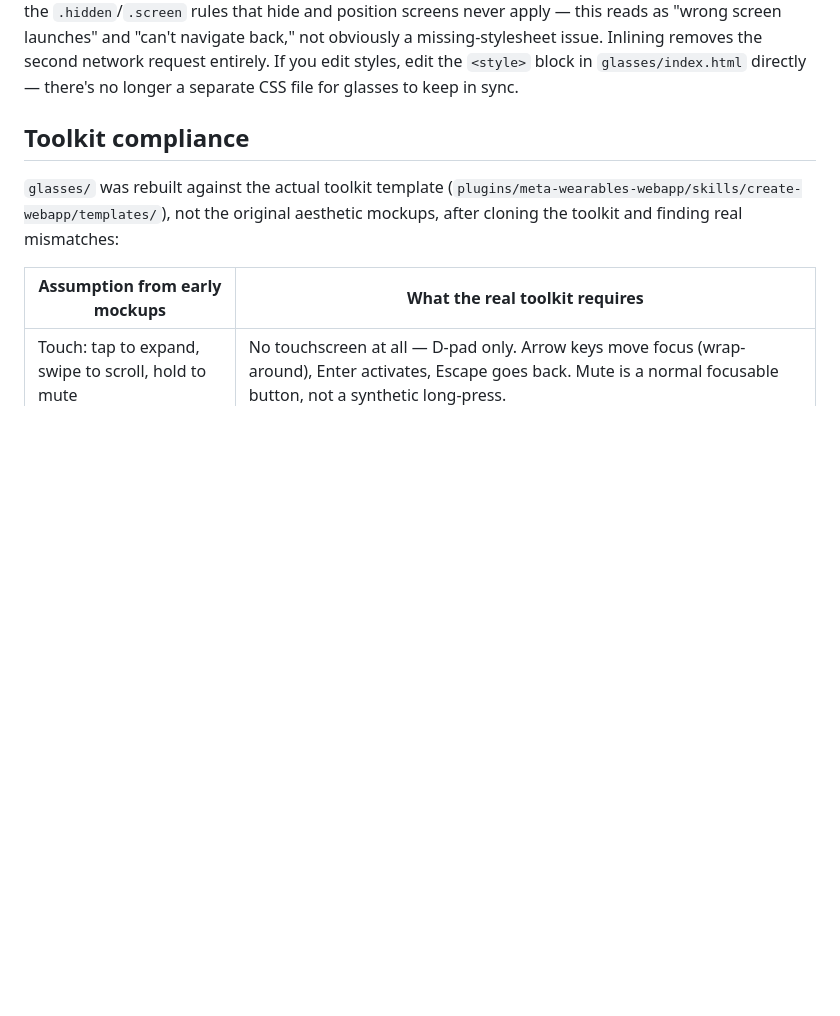
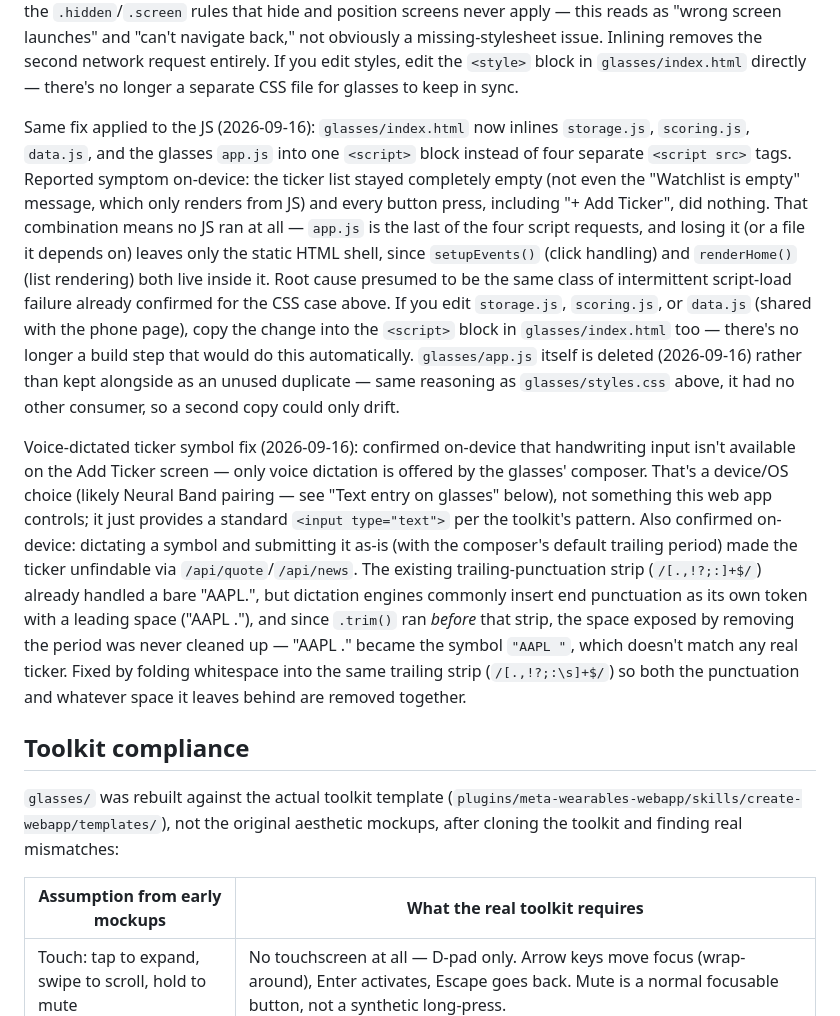
Before and after one commit to christopherwoon-dev/ray-ban-watchlist, a Markdown page: README.md, the part around the change. Drawn GitHub-style; blank space fills up the shorter version.

```diff
--- a/README.md
+++ b/README.md
@@ -74,6 +74,41 @@ launches" and "can't navigate back," not obviously a missing-stylesheet
 issue. Inlining removes the second network request entirely. If you edit
 styles, edit the `<style>` block in `glasses/index.html` directly — there's
 no longer a separate CSS file for glasses to keep in sync.
+
+Same fix applied to the JS (2026-09-16): `glasses/index.html` now inlines
+`storage.js`, `scoring.js`, `data.js`, and the glasses `app.js` into one
+`<script>` block instead of four separate `<script src>` tags. Reported
+symptom on-device: the ticker list stayed completely empty (not even the
+"Watchlist is empty" message, which only renders from JS) and every button
+press, including "+ Add Ticker", did nothing. That combination means no JS
+ran at all — `app.js` is the last of the four script requests, and losing
+it (or a file it depends on) leaves only the static HTML shell, since
+`setupEvents()` (click handling) and `renderHome()` (list rendering) both
+live inside it. Root cause presumed to be the same class of intermittent
+script-load failure already confirmed for the CSS case above. If you edit
+`storage.js`, `scoring.js`, or `data.js` (shared with the phone page), copy
+the change into the `<script>` block in `glasses/index.html` too — there's
+no longer a build step that would do this automatically. `glasses/app.js`
+itself is deleted (2026-09-16) rather than kept alongside as an unused
+duplicate — same reasoning as `glasses/styles.css` above, it had no other
+consumer, so a second copy could only drift.
+
+Voice-dictated ticker symbol fix (2026-09-16): confirmed on-device that
+handwriting input isn't available on the Add Ticker screen — only voice
+dictation is offered by the glasses' composer. That's a device/OS choice
+(likely Neural Band pairing — see "Text entry on glasses" below), not
+something this web app controls; it just provides a standard `<input
+type="text">` per the toolkit's pattern. Also confirmed on-device: dictating
+a symbol and submitting it as-is (with the composer's default trailing
+period) made the ticker unfindable via `/api/quote`/`/api/news`. The
+existing trailing-punctuation strip (`/[.,!?;:]+$/`) already handled a
+bare "AAPL.", but dictation engines commonly insert end punctuation as its
+own token with a leading space ("AAPL ."), and since `.trim()` ran *before*
+that strip, the space exposed by removing the period was never cleaned up
+— "AAPL ." became the symbol `"AAPL "`, which doesn't match any real
+ticker. Fixed by folding whitespace into the same trailing strip
+(`/[.,!?;:\s]+$/`) so both the punctuation and whatever space it leaves
+behind are removed together.
 
 ## Toolkit compliance
 
```
